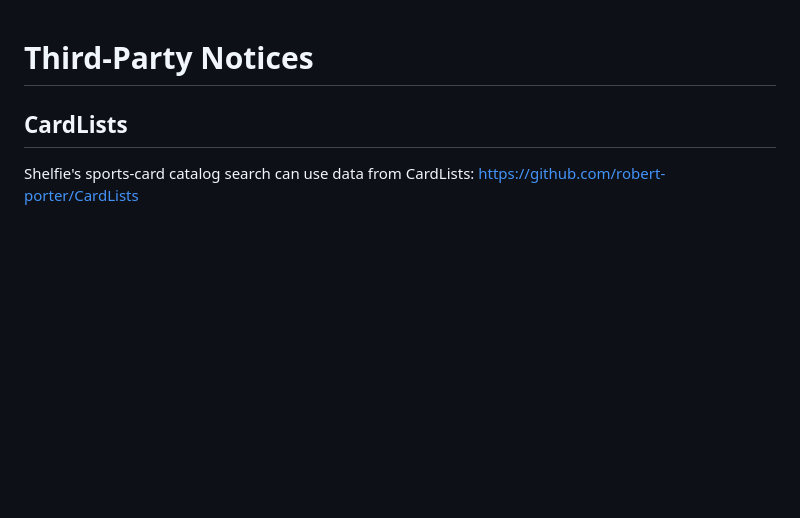
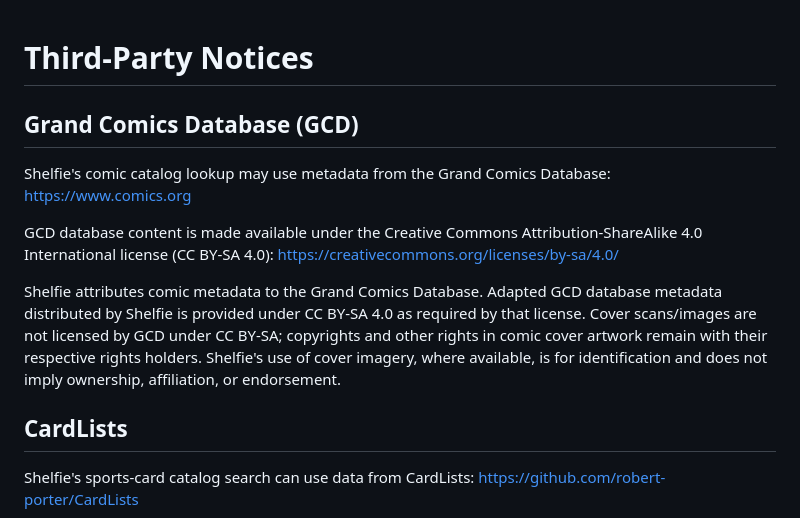
Before and after one commit to JHoward02/collector-scan, a Markdown page: THIRD_PARTY_NOTICES.md, the part around the change. GitHub-like rendering; blank space fills up the shorter version.

Commit message:
Add Grand Comics Database attribution

```diff
--- a/THIRD_PARTY_NOTICES.md
+++ b/THIRD_PARTY_NOTICES.md
@@ -1,4 +1,13 @@
 # Third-Party Notices
+
+## Grand Comics Database (GCD)
+Shelfie's comic catalog lookup may use metadata from the Grand Comics Database:
+https://www.comics.org
+
+GCD database content is made available under the Creative Commons Attribution-ShareAlike 4.0 International license (CC BY-SA 4.0):
+https://creativecommons.org/licenses/by-sa/4.0/
+
+Shelfie attributes comic metadata to the Grand Comics Database. Adapted GCD database metadata distributed by Shelfie is provided under CC BY-SA 4.0 as required by that license. Cover scans/images are not licensed by GCD under CC BY-SA; copyrights and other rights in comic cover artwork remain with their respective rights holders. Shelfie's use of cover imagery, where available, is for identification and does not imply ownership, affiliation, or endorsement.
 
 ## CardLists
 Shelfie's sports-card catalog search can use data from CardLists:
```
